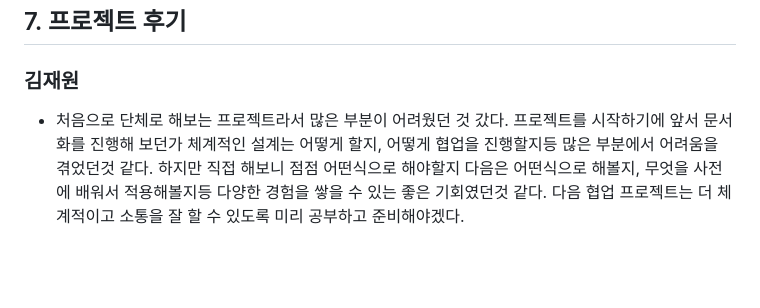
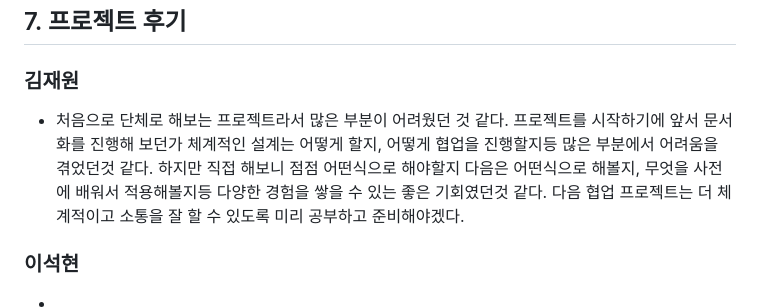
Before and after one commit to project-200OK/project-200-OK, a Markdown page: README.md, the part around the change. GitHub-like rendering; blank space fills up the shorter version.

```diff
--- a/README.md
+++ b/README.md
@@ -196,5 +196,8 @@
 
 ## 7. 프로젝트 후기
 ### 김재원
-- 처음으로 단체로 해보는 프로젝트라서 많은 부분이 어려웠던 것 갔다. 프로젝트를 시작하기에 앞서 문서화를 진행해 보던가 체계적인 설계는 어떻게 할지, 어떻게 협업을 진행할지등 많은 부분에서 어려움을 겪었던것 같다. 하지만 직접 해보니
+- 처음으로 단체로 해보는 프로젝트라서 많은 부분이 어려웠던 것 같다. 프로젝트를 시작하기에 앞서 문서화를 진행해 보던가 체계적인 설계는 어떻게 할지, 어떻게 협업을 진행할지등 많은 부분에서 어려움을 겪었던것 같다. 하지만 직접 해보니
 점점 어떤식으로 해야할지 다음은 어떤식으로 해볼지, 무엇을 사전에 배워서 적용해볼지등 다양한 경험을 쌓을 수 있는 좋은 기회였던것 같다. 다음 협업 프로젝트는 더 체계적이고 소통을 잘 할 수 있도록 미리 공부하고 준비해야겠다.
+
+### 이석현
+-
```
